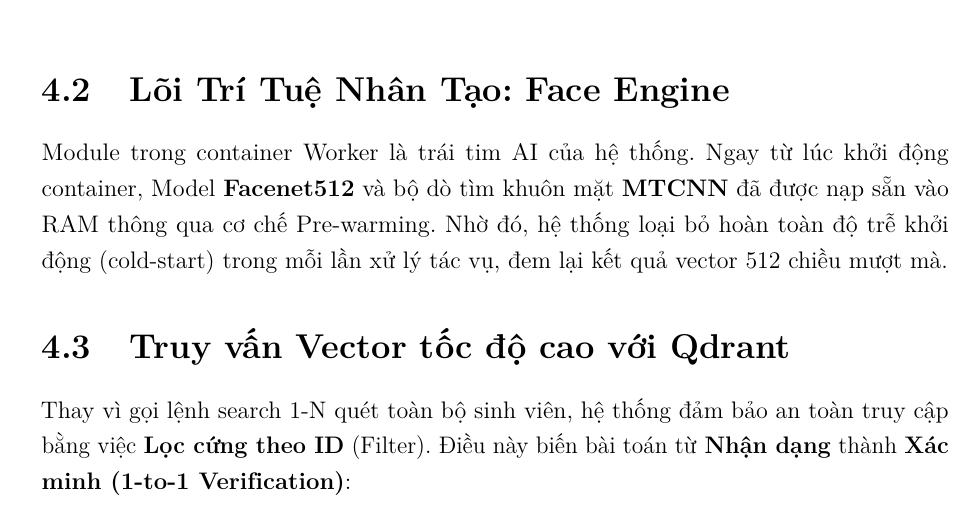
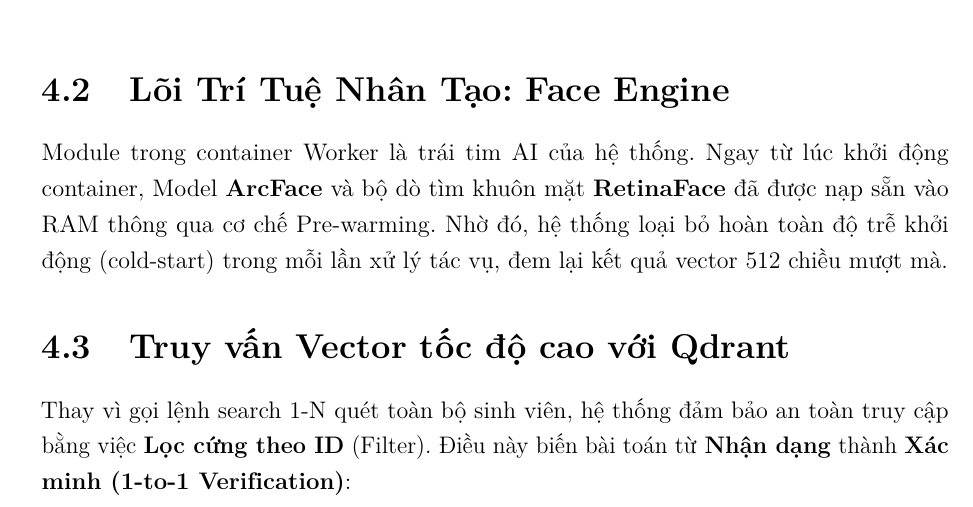
Before and after one commit to LeVietThanh1412/BTL-2526II_AIT3004_2-smart_attendance_system, a LaTeX thesis (report/report.tex): part of page 16 of 23, cut so that both start at the same text. Compiled offline with pdfLaTeX.

Commit message:
tài liệu cuối

```diff
--- a/report/report.tex
+++ b/report/report.tex
@@ -280,7 +280,7 @@
 \end{lstlisting}
 
 \section{Lõi Trí Tuệ Nhân Tạo: Face Engine}
-Module trong container Worker là trái tim AI của hệ thống. Ngay từ lúc khởi động container, Model \textbf{Facenet512} và bộ dò tìm khuôn mặt \textbf{MTCNN} đã được nạp sẵn vào RAM thông qua cơ chế Pre-warming. Nhờ đó, hệ thống loại bỏ hoàn toàn độ trễ khởi động (cold-start) trong mỗi lần xử lý tác vụ, đem lại kết quả vector 512 chiều mượt mà.
+Module trong container Worker là trái tim AI của hệ thống. Ngay từ lúc khởi động container, Model \textbf{ArcFace} và bộ dò tìm khuôn mặt \textbf{RetinaFace} đã được nạp sẵn vào RAM thông qua cơ chế Pre-warming. Nhờ đó, hệ thống loại bỏ hoàn toàn độ trễ khởi động (cold-start) trong mỗi lần xử lý tác vụ, đem lại kết quả vector 512 chiều mượt mà.
 
 \section{Truy vấn Vector tốc độ cao với Qdrant}
 Thay vì gọi lệnh search 1-N quét toàn bộ sinh viên, hệ thống đảm bảo an toàn truy cập bằng việc \textbf{Lọc cứng theo ID} (Filter). Điều này biến bài toán từ \textbf{Nhận dạng} thành \textbf{Xác minh (1-to-1 Verification)}:
```
Also changed, not shown: README.md, report/out/report/report.pdf, report/report.pdf, report/report.tex (2 more changed lines), 2 other files.
